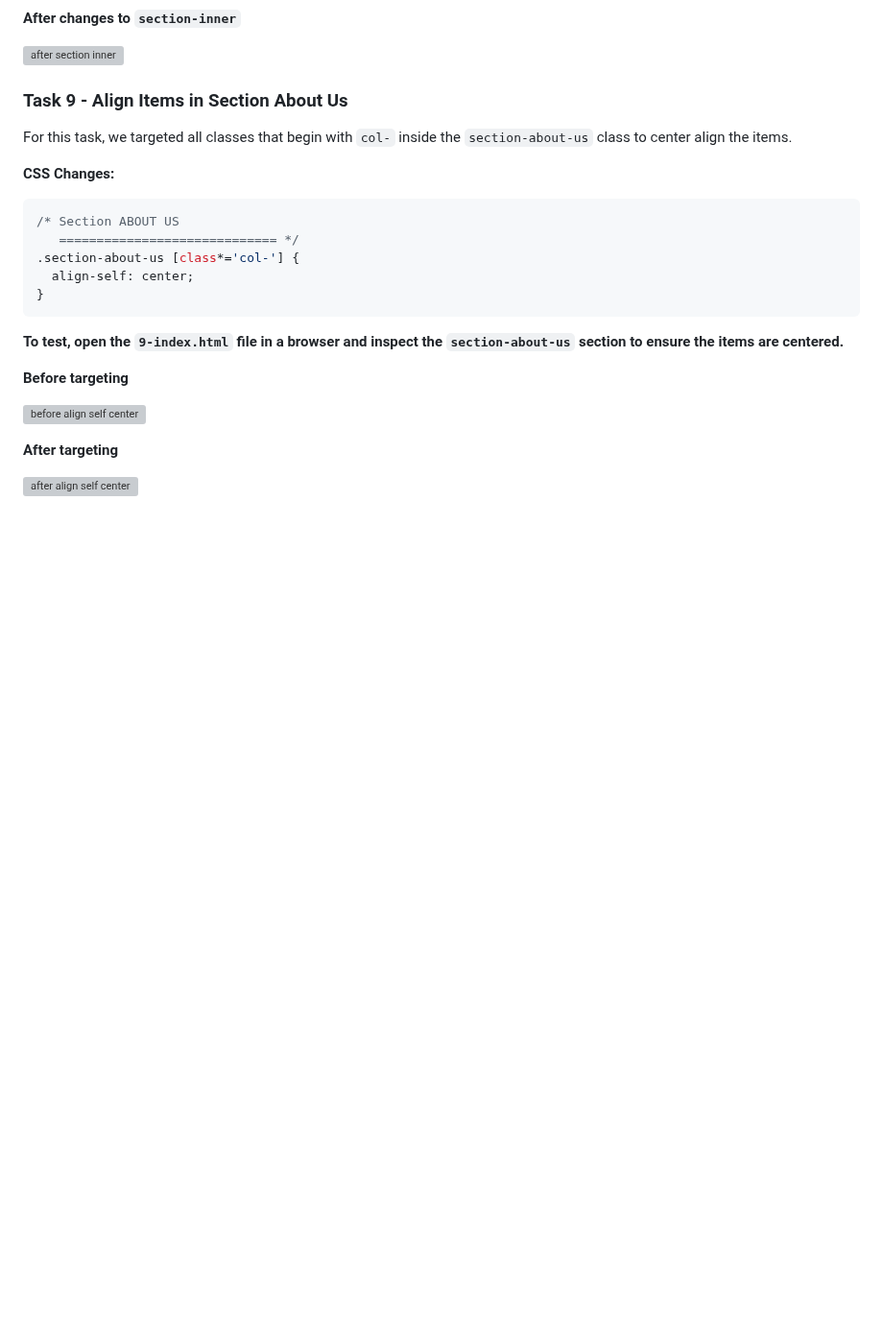
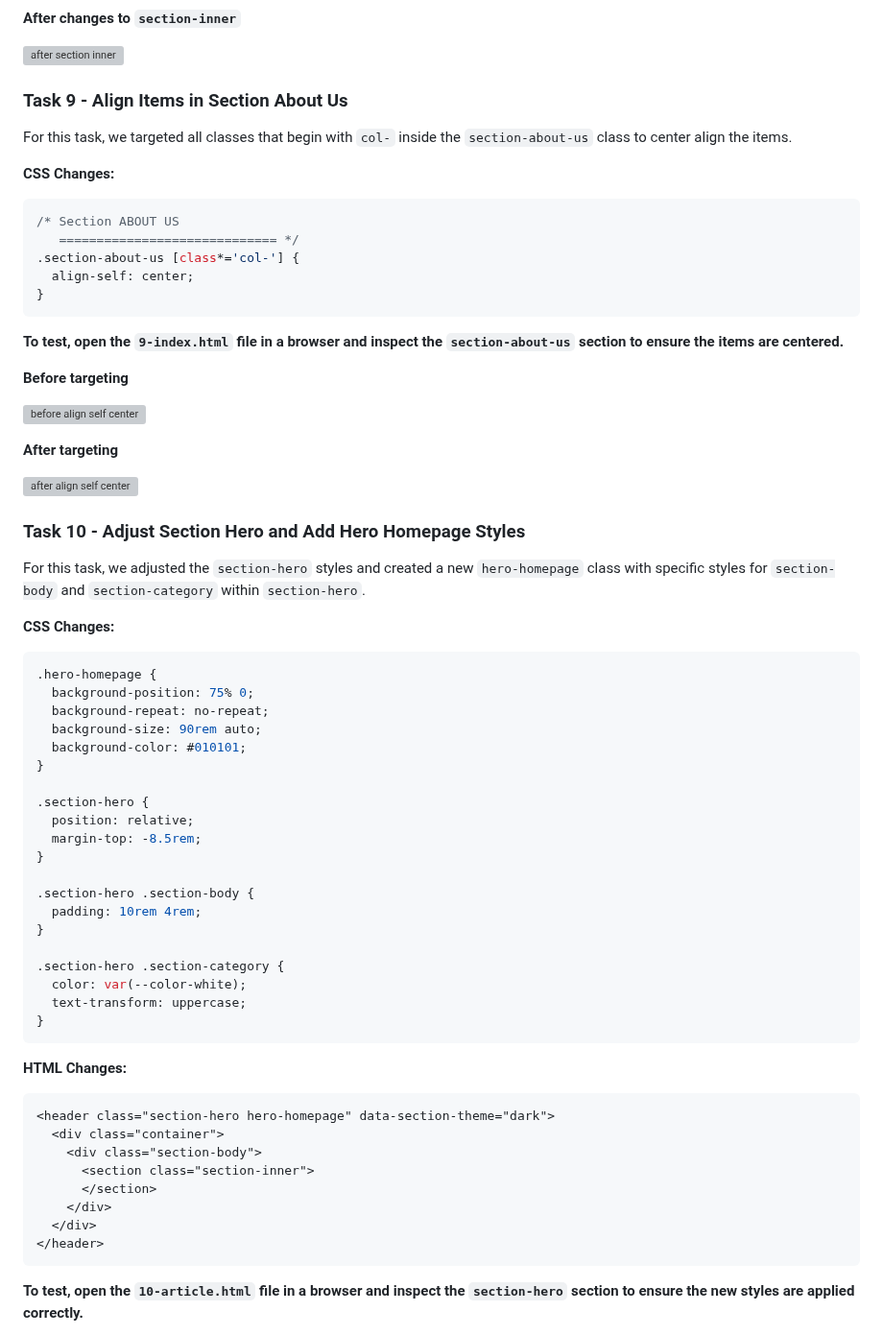
Before and after one commit to ThatsVie/atlas-web_front_end, a Markdown page: flexbox/README.md, the part around one of its changes. Shown at 96% size. Rendered like a GitHub page; blank space fills up the shorter version; grey boxes are pictures that could not be loaded.

````diff
--- a/flexbox/README.md
+++ b/flexbox/README.md
@@ -302,3 +302,46 @@ For this task, we targeted all classes that begin with `col-` inside the `sectio
 **After targeting**
 
 ![after align self center](https://github.com/ThatsVie/atlas-web_front_end/assets/143755961/646bcd0d-94e3-4adc-a998-fe63658a84a4)
+
+
+### Task 10 - Adjust Section Hero and Add Hero Homepage Styles
+
+For this task, we adjusted the `section-hero` styles and created a new `hero-homepage` class with specific styles for `section-body` and `section-category` within `section-hero`.
+
+**CSS Changes:**
+```css
+.hero-homepage {
+  background-position: 75% 0;
+  background-repeat: no-repeat;
+  background-size: 90rem auto;
+  background-color: #010101;
+}
+
+.section-hero {
+  position: relative;
+  margin-top: -8.5rem;
+}
+
+.section-hero .section-body {
+  padding: 10rem 4rem;
+}
+
+.section-hero .section-category {
+  color: var(--color-white);
+  text-transform: uppercase;
+}
+```
+**HTML Changes:**
+```html
+<header class="section-hero hero-homepage" data-section-theme="dark">
+  <div class="container">
+    <div class="section-body">
+      <section class="section-inner">
+      </section>
+    </div>
+  </div>
+</header>
+```
+**To test, open the `10-article.html` file in a browser and inspect the `section-hero` section to ensure the new styles are applied correctly.**
+
+
````
Also changed, not shown: other parts of flexbox/README.md (+1 -0 lines).
